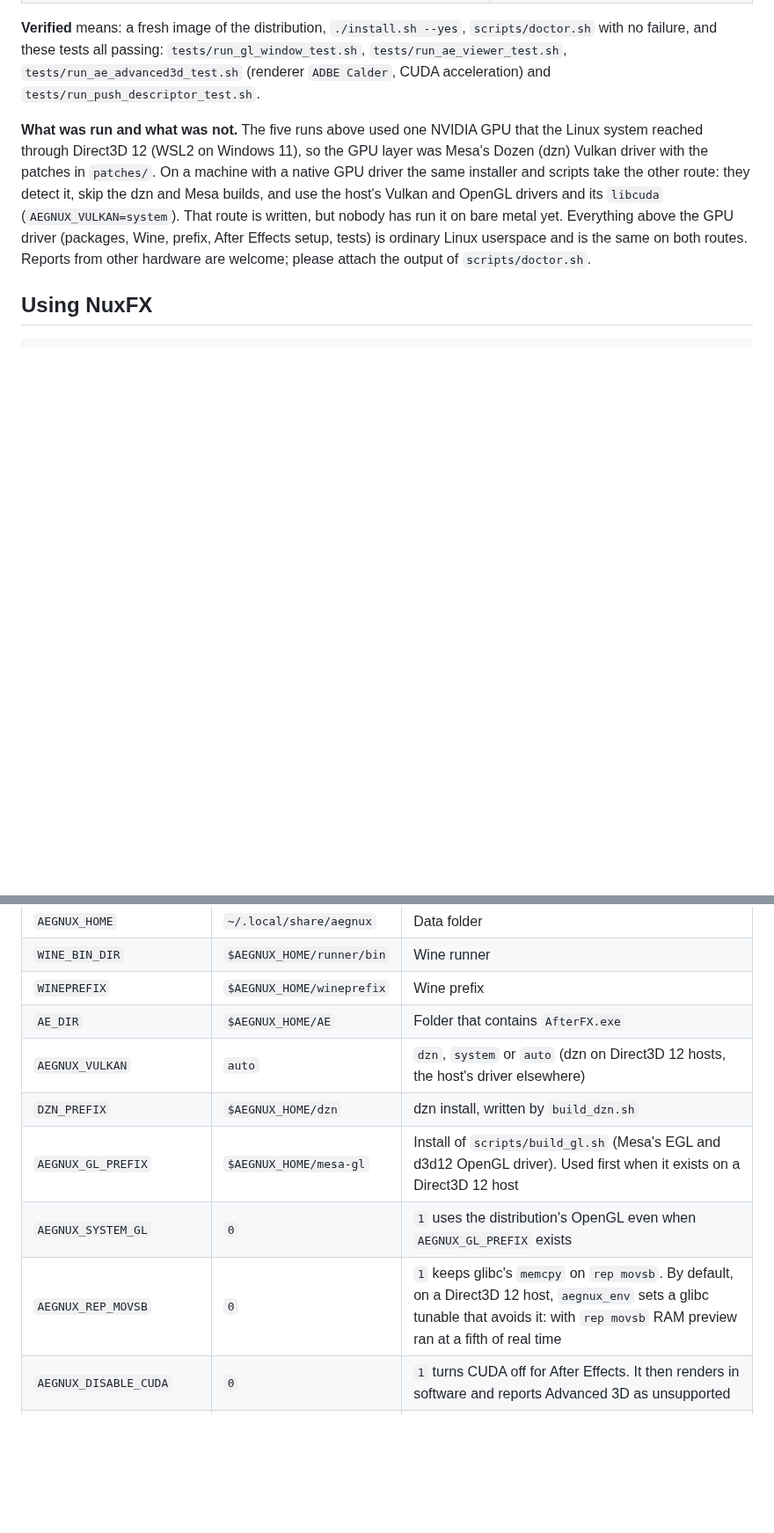
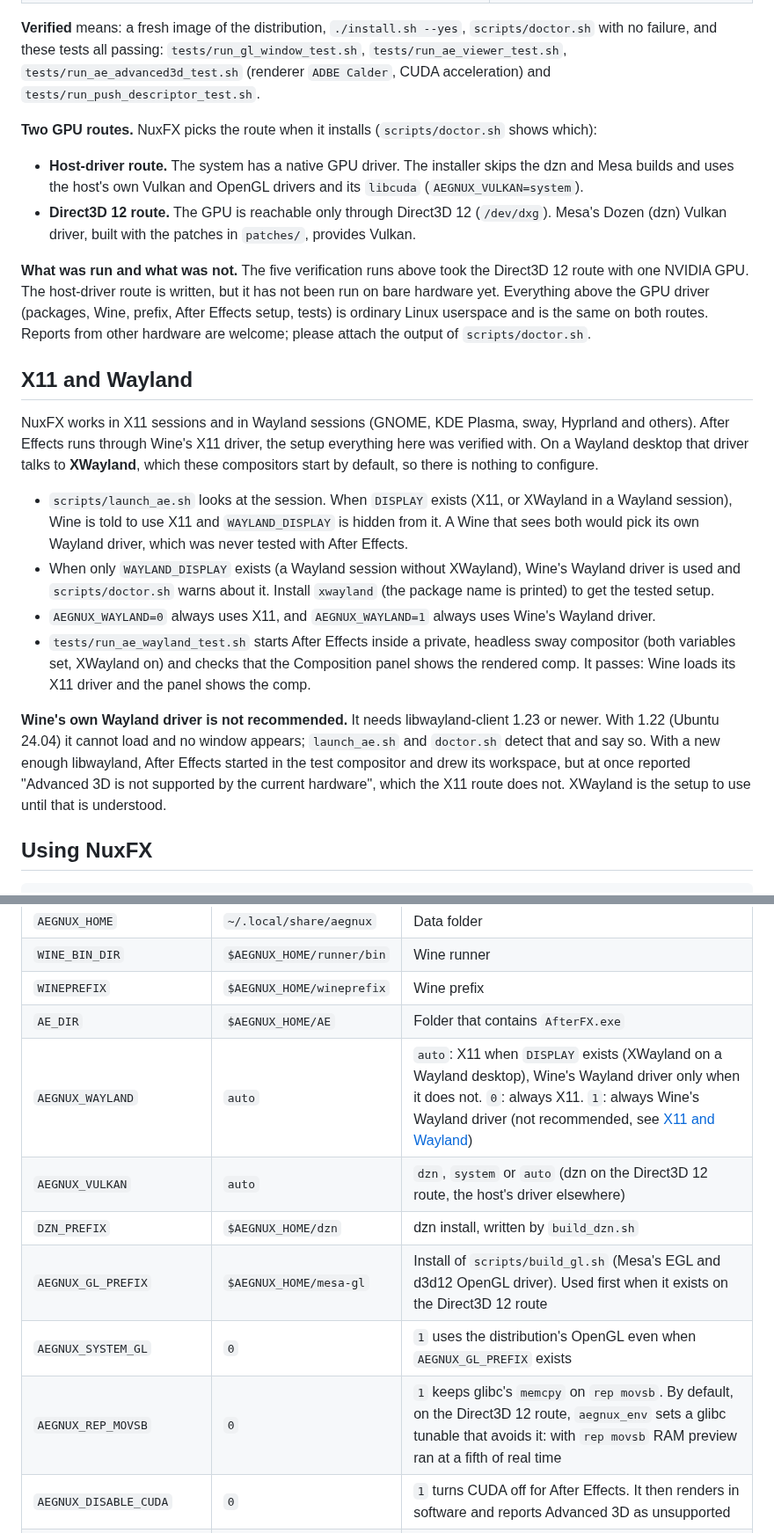
Before and after one commit to BuggingDev/NuxFX, a Markdown page: README.md, 2 parts joined by grey strips. Shown at 88% size. Drawn GitHub-style; blank space fills up the shorter version.

```diff
--- a/README.md
+++ b/README.md
@@ -120,14 +155,43 @@ with no failure, and these tests all passing: `tests/run_gl_window_test.sh`,
 `tests/run_ae_viewer_test.sh`, `tests/run_ae_advanced3d_test.sh` (renderer `ADBE Calder`, CUDA
 acceleration) and `tests/run_push_descriptor_test.sh`.
 
-**What was run and what was not.** The five runs above used one NVIDIA GPU that the Linux system
-reached through Direct3D 12 (WSL2 on Windows 11), so the GPU layer was Mesa's Dozen (dzn) Vulkan
-driver with the patches in `patches/`. On a machine with a native GPU driver the same installer
-and scripts take the other route: they detect it, skip the dzn and Mesa builds, and use the host's
-Vulkan and OpenGL drivers and its `libcuda` (`AEGNUX_VULKAN=system`). That route is written, but
-nobody has run it on bare metal yet. Everything above the GPU driver (packages, Wine, prefix,
-After Effects setup, tests) is ordinary Linux userspace and is the same on both routes. Reports
-from other hardware are welcome; please attach the output of `scripts/doctor.sh`.
+**Two GPU routes.** NuxFX picks the route when it installs (`scripts/doctor.sh` shows which):
+
+- **Host-driver route.** The system has a native GPU driver. The installer skips the dzn and Mesa
+  builds and uses the host's own Vulkan and OpenGL drivers and its `libcuda`
+  (`AEGNUX_VULKAN=system`).
+- **Direct3D 12 route.** The GPU is reachable only through Direct3D 12 (`/dev/dxg`). Mesa's Dozen
+  (dzn) Vulkan driver, built with the patches in `patches/`, provides Vulkan.
+
+**What was run and what was not.** The five verification runs above took the Direct3D 12 route with
+one NVIDIA GPU. The host-driver route is written, but it has not been run on bare hardware yet.
+Everything above the GPU driver (packages, Wine, prefix, After Effects setup, tests) is ordinary
+Linux userspace and is the same on both routes. Reports from other hardware are welcome; please
+attach the output of `scripts/doctor.sh`.
+
+## X11 and Wayland
+
+NuxFX works in X11 sessions and in Wayland sessions (GNOME, KDE Plasma, sway, Hyprland and others).
+After Effects runs through Wine's X11 driver, the setup everything here was verified with. On a
+Wayland desktop that driver talks to **XWayland**, which these compositors start by default, so
+there is nothing to configure.
+
+- `scripts/launch_ae.sh` looks at the session. When `DISPLAY` exists (X11, or XWayland in a Wayland
+  session), Wine is told to use X11 and `WAYLAND_DISPLAY` is hidden from it. A Wine that sees both
+  would pick its own Wayland driver, which was never tested with After Effects.
+- When only `WAYLAND_DISPLAY` exists (a Wayland session without XWayland), Wine's Wayland driver is
+  used and `scripts/doctor.sh` warns about it. Install `xwayland` (the package name is printed) to
+  get the tested setup.
+- `AEGNUX_WAYLAND=0` always uses X11, and `AEGNUX_WAYLAND=1` always uses Wine's Wayland driver.
+- `tests/run_ae_wayland_test.sh` starts After Effects inside a private, headless sway compositor
+  (both variables set, XWayland on) and checks that the Composition panel shows the rendered comp.
+  It passes: Wine loads its X11 driver and the panel shows the comp.
+
+**Wine's own Wayland driver is not recommended.** It needs libwayland-client 1.23 or newer. With
+1.22 (Ubuntu 24.04) it cannot load and no window appears; `launch_ae.sh` and `doctor.sh` detect that
+and say so. With a new enough libwayland, After Effects started in the test compositor and drew its
+workspace, but at once reported "Advanced 3D is not supported by the current hardware", which the X11
+route does not. XWayland is the setup to use until that is understood.
 
 ## Using NuxFX
 
@@ -195,11 +281,12 @@ is not there either, the default in `scripts/common.sh` is used.
 | `WINE_BIN_DIR` | `$AEGNUX_HOME/runner/bin` | Wine runner |
 | `WINEPREFIX` | `$AEGNUX_HOME/wineprefix` | Wine prefix |
 | `AE_DIR` | `$AEGNUX_HOME/AE` | Folder that contains `AfterFX.exe` |
-| `AEGNUX_VULKAN` | `auto` | `dzn`, `system` or `auto` (dzn on Direct3D 12 hosts, the host's driver elsewhere) |
+| `AEGNUX_WAYLAND` | `auto` | `auto`: X11 when `DISPLAY` exists (XWayland on a Wayland desktop), Wine's Wayland driver only when it does not. `0`: always X11. `1`: always Wine's Wayland driver (not recommended, see [X11 and Wayland](#x11-and-wayland)) |
+| `AEGNUX_VULKAN` | `auto` | `dzn`, `system` or `auto` (dzn on the Direct3D 12 route, the host's driver elsewhere) |
 | `DZN_PREFIX` | `$AEGNUX_HOME/dzn` | dzn install, written by `build_dzn.sh` |
-| `AEGNUX_GL_PREFIX` | `$AEGNUX_HOME/mesa-gl` | Install of `scripts/build_gl.sh` (Mesa's EGL and d3d12 OpenGL driver). Used first when it exists on a Direct3D 12 host |
+| `AEGNUX_GL_PREFIX` | `$AEGNUX_HOME/mesa-gl` | Install of `scripts/build_gl.sh` (Mesa's EGL and d3d12 OpenGL driver). Used first when it exists on the Direct3D 12 route |
 | `AEGNUX_SYSTEM_GL` | `0` | `1` uses the distribution's OpenGL even when `AEGNUX_GL_PREFIX` exists |
-| `AEGNUX_REP_MOVSB` | `0` | `1` keeps glibc's `memcpy` on `rep movsb`. By default, on a Direct3D 12 host, `aegnux_env` sets a glibc tunable that avoids it: with `rep movsb` RAM preview ran at a fifth of real time |
+| `AEGNUX_REP_MOVSB` | `0` | `1` keeps glibc's `memcpy` on `rep movsb`. By default, on the Direct3D 12 route, `aegnux_env` sets a glibc tunable that avoids it: with `rep movsb` RAM preview ran at a fifth of real time |
 | `AEGNUX_DISABLE_CUDA` | `0` | `1` turns CUDA off for After Effects. It then renders in software and reports Advanced 3D as unsupported |
 | `AEGNUX_DIRECTX_DISPLAY` | `0` | `1` keeps After Effects' DirectX display (the panel stays empty while CUDA is used) |
 | `AEGNUX_HIDE_HOME_SCREEN` | `1` | `0` keeps After Effects' Home screen setting. On a first start `ae_prefs.sh` writes a preferences file with the Home screen off |
```
Also changed, not shown: other parts of README.md (+123 -121 lines), .github/ISSUE_TEMPLATE/bug_report.md (added, +29 -0 lines), CONTRIBUTING.md (+2 -1 lines), docs/tests.md (added, +86 -0 lines), docs/screenshots/after-effects-advanced-3d.png, docs/screenshots/after-effects-effects.png, docs/screenshots/after-effects-title.png, docs/social-preview.png (added), 2 other files.
